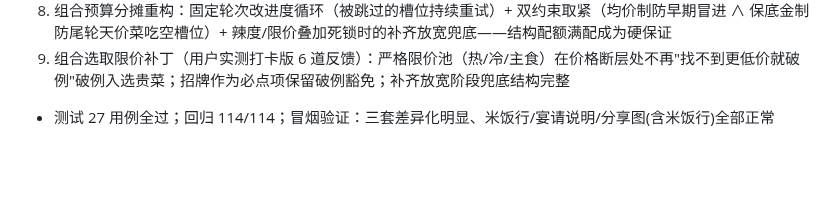
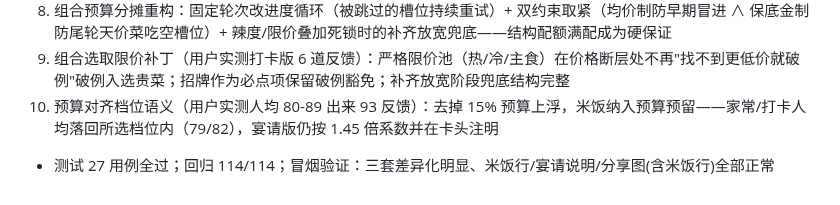
Before and after one commit to ZeCatiX/tangmao-canteen, a Markdown page: docs/商用化路线图与开发计划.md, the part around the change. Rendered like a GitHub page; blank space fills up the shorter version.

Commit message:
文档: 8.4修复记录补预算对齐档位语义

```diff
--- a/docs/商用化路线图与开发计划.md
+++ b/docs/商用化路线图与开发计划.md
@@ -263,4 +263,5 @@
 7. 偏好表单补齐至与单菜推荐同维：新增咸淡/甜酸/热量/饮食要求（请求显式选择 > 档案默认 > 中性兜底，"无特殊要求"视为中性），预算改 10 元区间选择
 8. 组合预算分摊重构：固定轮次改进度循环（被跳过的槽位持续重试）+ 双约束取紧（均价制防早期冒进 ∧ 保底金制防尾轮天价菜吃空槽位）+ 辣度/限价叠加死锁时的补齐放宽兜底——结构配额满配成为硬保证
 9. 组合选取限价补丁（用户实测打卡版 6 道反馈）：严格限价池（热/冷/主食）在价格断层处不再"找不到更低价就破例"破例入选贵菜；招牌作为必点项保留破例豁免；补齐放宽阶段兜底结构完整
+10. 预算对齐档位语义（用户实测人均 80-89 出来 93 反馈）：去掉 15% 预算上浮，米饭纳入预算预留——家常/打卡人均落回所选档位内（79/82），宴请版仍按 1.45 倍系数并在卡头注明
 - 测试 27 用例全过；回归 114/114；冒烟验证：三套差异化明显、米饭行/宴请说明/分享图(含米饭行)全部正常
```
